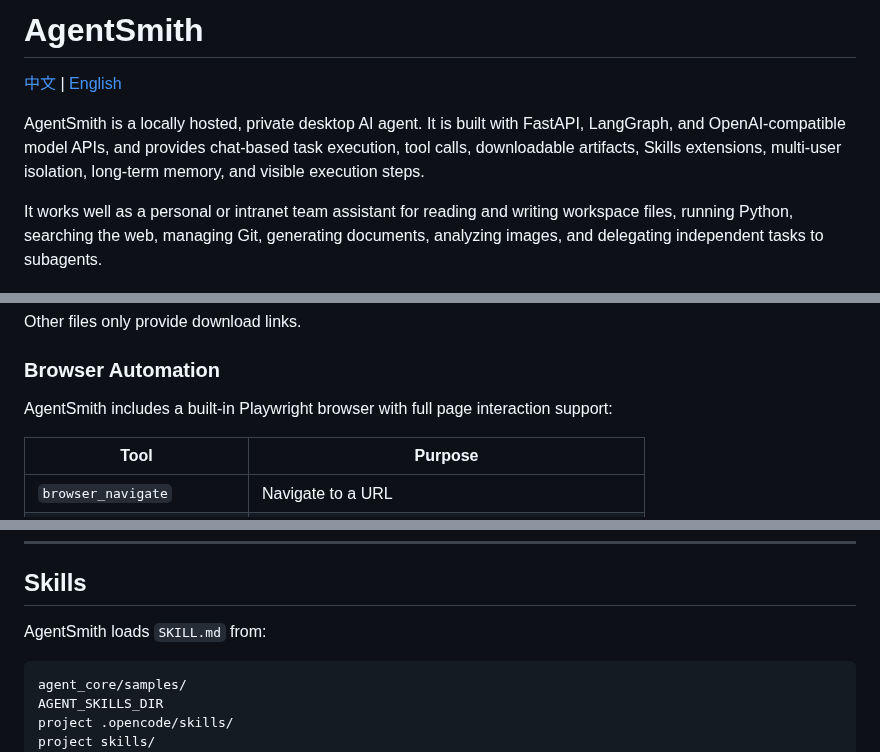
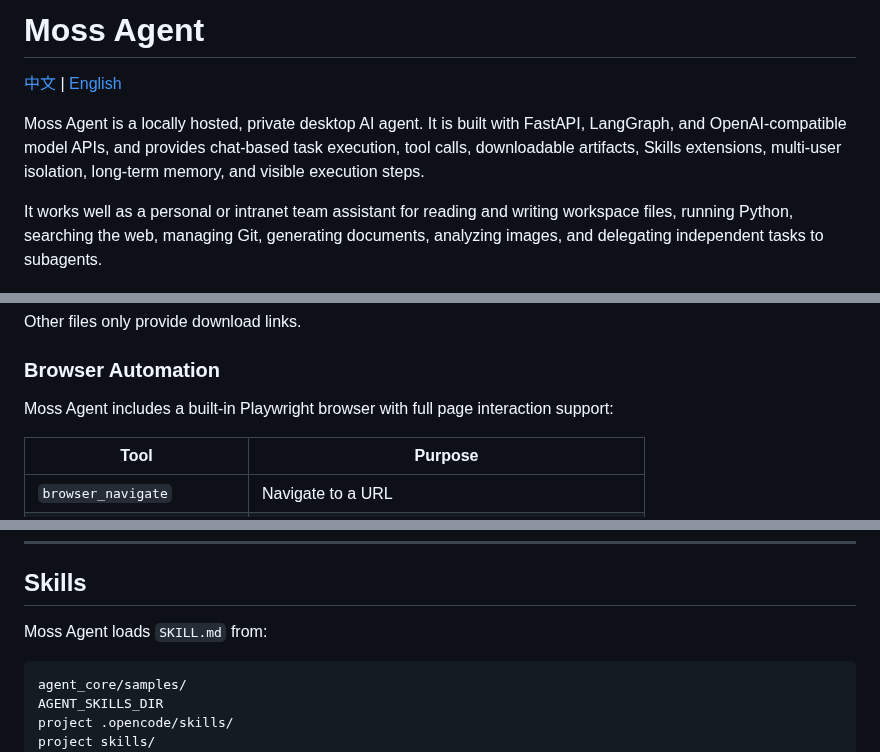
Before and after one commit to mingwuda/agent-smith, a Markdown page: README.en.md, 3 parts joined by grey strips. Drawn GitHub-style.

````diff
--- a/README.en.md
+++ b/README.en.md
@@ -1,8 +1,8 @@
-# AgentSmith
+# Moss Agent
 
 [中文](README.md) | [English](README.en.md)
 
-AgentSmith is a locally hosted, private desktop AI agent. It is built with FastAPI, LangGraph, and OpenAI-compatible model APIs, and provides chat-based task execution, tool calls, downloadable artifacts, Skills extensions, multi-user isolation, long-term memory, and visible execution steps.
+Moss Agent is a locally hosted, private desktop AI agent. It is built with FastAPI, LangGraph, and OpenAI-compatible model APIs, and provides chat-based task execution, tool calls, downloadable artifacts, Skills extensions, multi-user isolation, long-term memory, and visible execution steps.
 
 It works well as a personal or intranet team assistant for reading and writing workspace files, running Python, searching the web, managing Git, generating documents, analyzing images, and delegating independent tasks to subagents.
 
@@ -240,7 +240,7 @@ Other files only provide download links.
 
 ### Browser Automation
 
-AgentSmith includes a built-in Playwright browser with full page interaction support:
+Moss Agent includes a built-in Playwright browser with full page interaction support:
 
 | Tool | Purpose |
 |------|---------|
@@ -285,7 +285,7 @@ Vision LLM-based captcha recognition supporting multiple types:
 
 ## Skills
 
-AgentSmith loads `SKILL.md` from:
+Moss Agent loads `SKILL.md` from:
 
 ```text
 agent_core/samples/
````
Also changed, not shown: other parts of README.en.md (+3 -3 lines), ARCHITECTURE.md (+1 -1 lines), README.md (+7 -7 lines).
